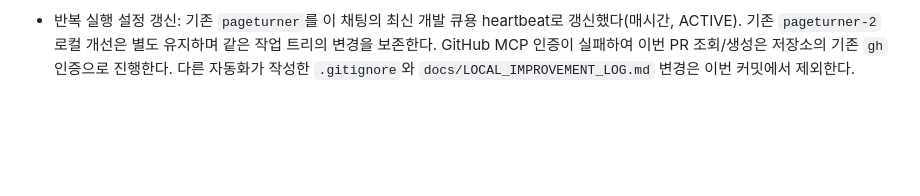
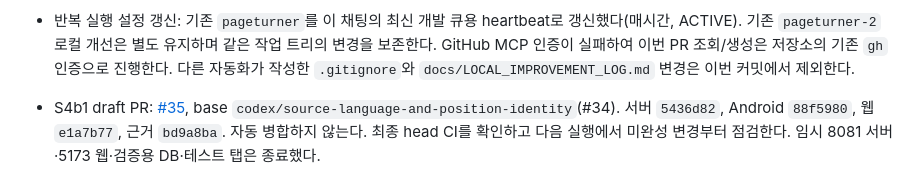
Before and after one commit to gongdongho12/PageTuner, a Markdown page: docs/AGENT_WORK_QUEUE.md, the part around the change. Rendered like a GitHub page; blank space fills up the shorter version.

Commit message:
docs: link S4b1 draft PR and next loop checkpoint

```diff
--- a/docs/AGENT_WORK_QUEUE.md
+++ b/docs/AGENT_WORK_QUEUE.md
@@ -118,3 +118,4 @@ WTR/NovelBuddy 수집·서버 번역·원문/번역 서재·Google 웹 번역
 - S4b1 최종 검사: 서버 190개/30 suite, Android 475개 통과/기존 opt-in 15개 제외(112 suite), 웹 428개 통과/1개 제외(59파일), API 계약 14개·typecheck·production/sharing build·APK·lint·계측 소스 컴파일 성공. lint 오류 0/경고 80/힌트 4. 실제 격리 8081/임시 DB·390×844 웹에서 명시적 연결만으로 기록 행이 생성되지 않음, 새 계정 메모만 서버 저장, 가져온 기기 메모 별도 보존, 서버 문서 삭제 거절 이후 로컬 읽기/메모 보존을 확인했다. 연결 장치가 없어 실기기는 V3. [상세](PORTABLE_DOCUMENT_BINDING.md).
 - 다음 실행은 이번 draft PR의 최종 head CI·작업 트리를 확인한 뒤 **S4b2 자산/독립 기기 문서의 proof·anchor 계약**을 진행한다. S4b1을 다시 구현하거나 텍스트 연결만으로 S4b 전체를 완료 처리하지 않는다. S4c 최신 계정 기록 ZIP 통합은 여전히 대기이며 독립적으로 가능한 범위를 병행할 수 있다. 기존 root의 `.local/`, `frontend/`, `scripts/`는 이전 로컬 배포 브랜치에서 남은 파일로 이번 PR에 넣지 않는다.
 - 반복 실행 설정 갱신: 기존 `pageturner`를 이 채팅의 최신 개발 큐용 heartbeat로 갱신했다(매시간, ACTIVE). 기존 `pageturner-2` 로컬 개선은 별도 유지하며 같은 작업 트리의 변경을 보존한다. GitHub MCP 인증이 실패하여 이번 PR 조회/생성은 저장소의 기존 `gh` 인증으로 진행한다. 다른 자동화가 작성한 `.gitignore`와 `docs/LOCAL_IMPROVEMENT_LOG.md` 변경은 이번 커밋에서 제외한다.
+- S4b1 draft PR: [#35](https://github.com/gongdongho12/PageTuner/pull/35), base `codex/source-language-and-position-identity`(#34). 서버 `5436d82`, Android `88f5980`, 웹 `e1a7b77`, 근거 `bd9a8ba`. 자동 병합하지 않는다. 최종 head CI를 확인하고 다음 실행에서 미완성 변경부터 점검한다. 임시 8081 서버·5173 웹·검증용 DB·테스트 탭은 종료했다.
```
Also changed, not shown: docs/PORTABLE_DOCUMENT_BINDING.md (+1 -1 lines).
